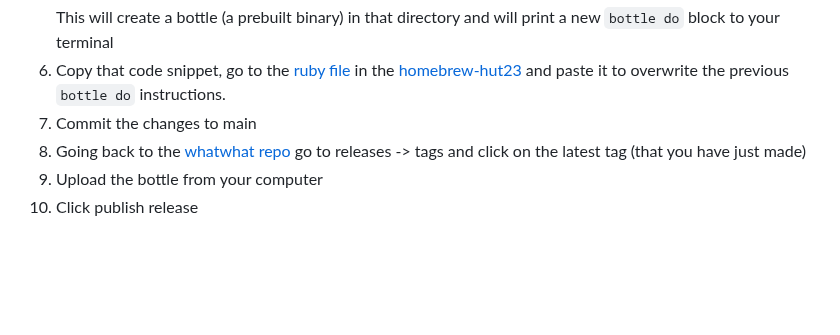
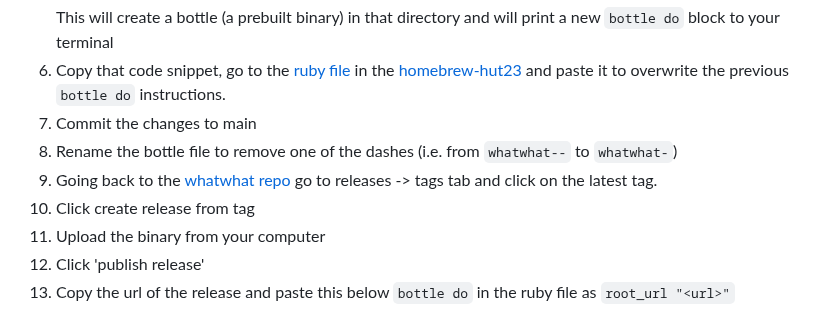
Before and after one commit to alan-turing-institute/whatwhat, a Markdown page: README.md, the part around the change. Rendered like a GitHub page; blank space fills up the shorter version.

````diff
--- a/README.md
+++ b/README.md
@@ -217,7 +217,10 @@ When you make changes to the `whatwhat` code, the following steps will ensure th
       ```
     This will create a bottle (a prebuilt binary) in that directory and will print a new `bottle do` block to your terminal
 6. Copy that code snippet, go to the [ruby file](https://github.com/alan-turing-institute/homebrew-hut23/blob/main/whatwhat.rb) in the [homebrew-hut23](https://github.com/alan-turing-institute/homebrew-hut23/) and paste it to overwrite the previous `bottle do` instructions.
-7. Commit the changes to main
-8. Going back to the [whatwhat repo](https://github.com/alan-turing-institute/whatwhat/) go to releases -> tags and click on the latest tag (that you have just made)
-9. Upload the bottle from your computer
-10. Click publish release
+8. Commit the changes to main
+9. Rename the bottle file to remove one of the dashes (i.e. from `whatwhat--` to `whatwhat-`)
+10. Going back to the [whatwhat repo](https://github.com/alan-turing-institute/whatwhat/) go to releases -> tags tab and click on the latest tag.
+11. Click create release from tag
+12. Upload the binary from your computer
+13. Click 'publish release'
+14. Copy the url of the release and paste this below `bottle do` in the ruby file as `root_url "<url>"`
````
